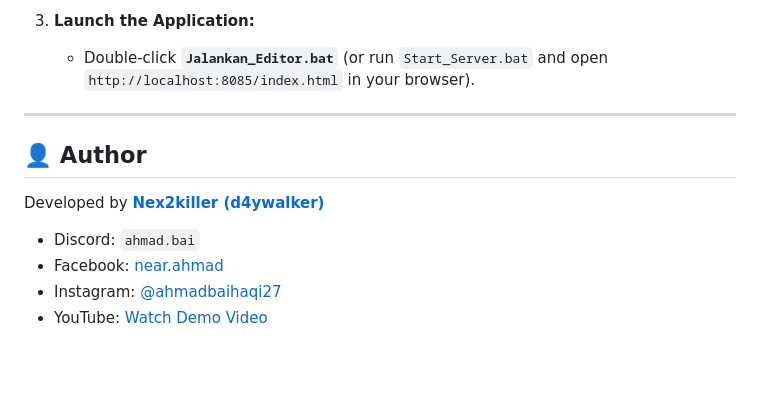
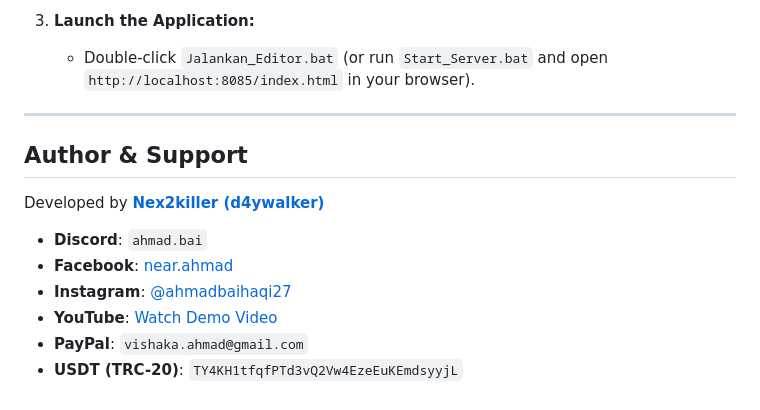
Before and after one commit to d4ywalker/knightonline-chr-viewer, a Markdown page: README.md, the part around one of its changes. Drawn GitHub-style; blank space fills up the shorter version.

```diff
--- a/README.md
+++ b/README.md
@@ -81,13 +81,15 @@ knightonline-chr-viewer/
 
 3. **Launch the Application:**
-   - Double-click **`Jalankan_Editor.bat`** (or run `Start_Server.bat` and open `http://localhost:8085/index.html` in your browser).
+   - Double-click `Jalankan_Editor.bat` (or run `Start_Server.bat` and open `http://localhost:8085/index.html` in your browser).
 
 ---
 
-## 👤 Author
+## Author & Support
 
 Developed by **[Nex2killer (d4ywalker)](https://github.com/d4ywalker)**
-- Discord: `ahmad.bai`
-- Facebook: [near.ahmad](https://www.facebook.com/near.ahmad)
-- Instagram: [@ahmadbaihaqi27](https://instagram.com/ahmadbaihaqi27)
-- YouTube: [Watch Demo Video](https://www.youtube.com/watch?v=qYxHie-fl7E)
+- **Discord**: `ahmad.bai`
+- **Facebook**: [near.ahmad](https://www.facebook.com/near.ahmad)
+- **Instagram**: [@ahmadbaihaqi27](https://instagram.com/ahmadbaihaqi27)
+- **YouTube**: [Watch Demo Video](https://www.youtube.com/watch?v=qYxHie-fl7E)
+- **PayPal**: `vishaka.ahmad@gmail.com`
+- **USDT (TRC-20)**: `TY4KH1tfqfPTd3vQ2Vw4EzeEuKEmdsyyjL`
```
Also changed, not shown: other parts of README.md (+33 -33 lines).
